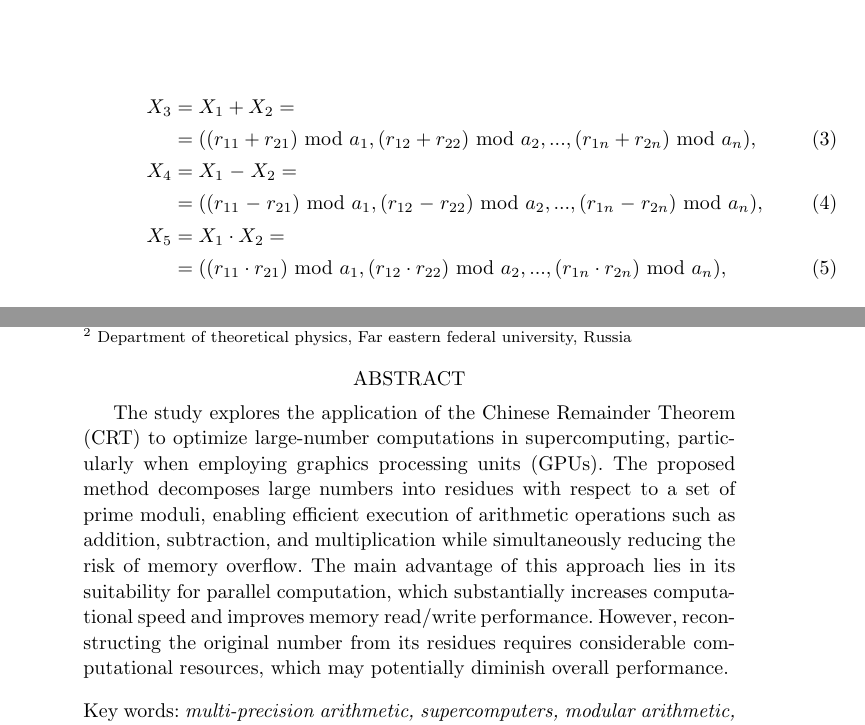
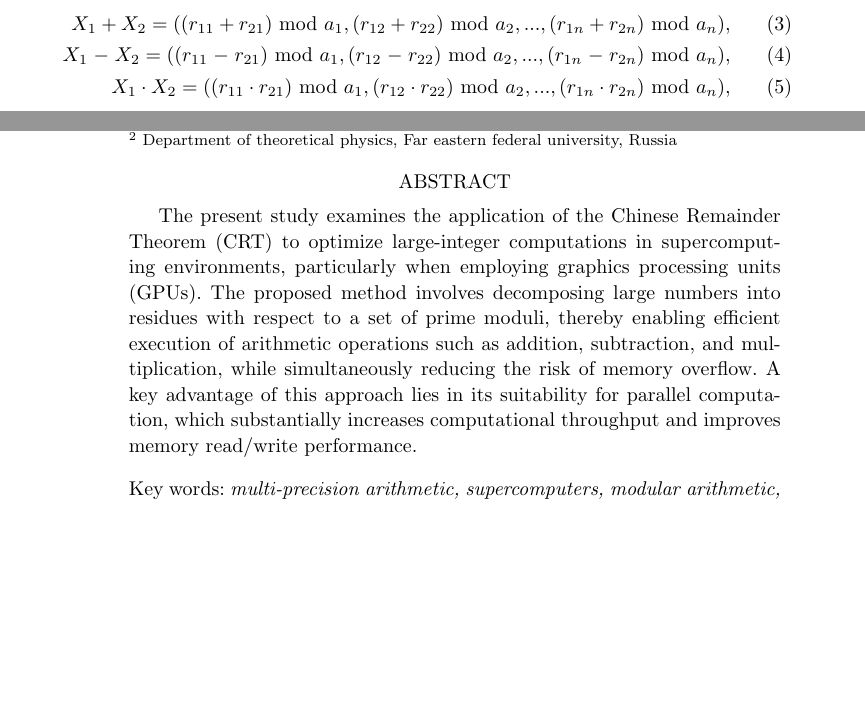
Before and after one commit to ElizaLobanova/Chinese-residue-theorem-library, a LaTeX document (main.tex): two parts of pages 3 and 6 of 6 before the commit and two parts of pages 2 and 5 of 5 after it, joined at a grey line, cut so that both start at the same text, the shorter picture padded with empty space. Compiled offline with pdfLaTeX.

Commit message:
обновление абстрактана английском

```diff
--- a/main.tex
+++ b/main.tex
@@ -15,13 +15,13 @@
 
 Application of the Chinese residue theorem for dealing with multi-precision numbers in supercomputing\title
 
-The study explores the application of the Chinese Remainder Theorem (CRT) to optimize large-number computations in supercomputing, particularly when employing graphics processing units (GPUs). The proposed method decomposes large numbers into residues with respect to a set of prime moduli, enabling efficient execution of arithmetic operations such as addition, subtraction, and multiplication while simultaneously reducing the risk of memory overflow. The main advantage of this approach lies in its suitability for parallel computation, which substantially increases computational speed and improves memory read/write performance. However, reconstructing the original number from its residues requires considerable computational resources, which may potentially diminish overall performance.
+The present study examines the application of the Chinese Remainder Theorem (CRT) to optimize large-integer computations in supercomputing environments, particularly when employing graphics processing units (GPUs). The proposed method involves decomposing large numbers into residues with respect to a set of prime moduli, thereby enabling efficient execution of arithmetic operations such as addition, subtraction, and multiplication, while simultaneously reducing the risk of memory overflow. A key advantage of this approach lies in its suitability for parallel computation, which substantially increases computational throughput and improves memory read/write performance.
 
 \keywords{multi-precision arithmetic, supercomputers, modular arithmetic, parallel computing.}
 \org{$^1$ Institute for Applied Mathematics, Far Eastern Branch, Russian Academy of Sciences\\
 $^2$ Department of theoretical physics, Far eastern federal university, Russia}
-\references{ %транслитерированный список литературы
-
+\references{
+	%транслитерированный список литературы
 }
 
 \UDC{519.17+519.11+519.684+519.683}
@@ -97,12 +97,9 @@ $N$, для которого для всех $i$ выполняется:
 Модульная арифметика \cite{omondi2007residue, soderstrand1986residue} определяет операции сложения, вычитания и умножения следующим образом: если два числа $X_1$ и $X_2$ представимы в виде систем остатков $(r_{11}, r_{12}, ..., r_{1n}) $ и $(r_{21}, r_{22}, ..., r_{2n})$ на модули $(a_1, a_2, ..., a_n)$
 
 \begin{align}
-	X_3 &= X_1 + X_2 = \nonumber \\
-	& = ((r_{11} + r_{21})\ \mathrm{mod}\ a_1, (r_{12} + r_{22})\ \mathrm{mod}\ a_2, ..., (r_{1n} + r_{2n})\ \mathrm{mod}\ a_n), \\
-	X_4 &= X_1 - X_2 = \nonumber \\
-	& =((r_{11} - r_{21})\ \mathrm{mod}\ a_1, (r_{12} - r_{22})\ \mathrm{mod}\ a_2, ..., (r_{1n} - r_{2n})\ \mathrm{mod}\ a_n), \\
-	X_5 &= X_1 \cdot X_2 = \nonumber \\
-	& = ((r_{11} \cdot r_{21})\ \mathrm{mod}\ a_1, (r_{12} \cdot r_{22})\ \mathrm{mod}\ a_2, ..., (r_{1n} \cdot r_{2n})\ \mathrm{mod}\ a_n),
+	X_1 + X_2  = ((r_{11} + r_{21})\ \mathrm{mod}\ a_1, (r_{12} + r_{22})\ \mathrm{mod}\ a_2, ..., (r_{1n} + r_{2n})\ \mathrm{mod}\ a_n), \\
+	X_1 - X_2 = ((r_{11} - r_{21})\ \mathrm{mod}\ a_1, (r_{12} - r_{22})\ \mathrm{mod}\ a_2, ..., (r_{1n} - r_{2n})\ \mathrm{mod}\ a_n), \\
+	X_1 \cdot X_2 = ((r_{11} \cdot r_{21})\ \mathrm{mod}\ a_1, (r_{12} \cdot r_{22})\ \mathrm{mod}\ a_2, ..., (r_{1n} \cdot r_{2n})\ \mathrm{mod}\ a_n),
 \end{align}
 т.е., чтобы сложить, вычесть или умножить 2 числа, достаточно сложить, вычесть или умножить соответствующие элементы векторов остатков этих двух чисел.
 
```
